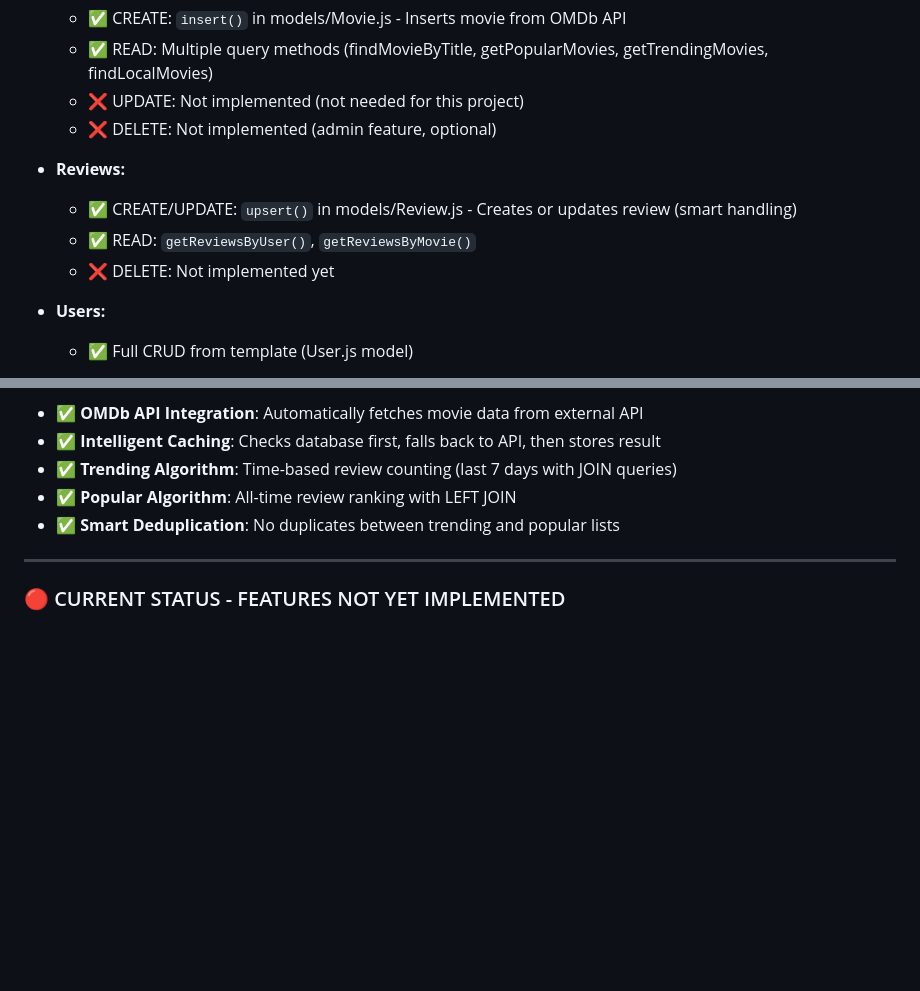
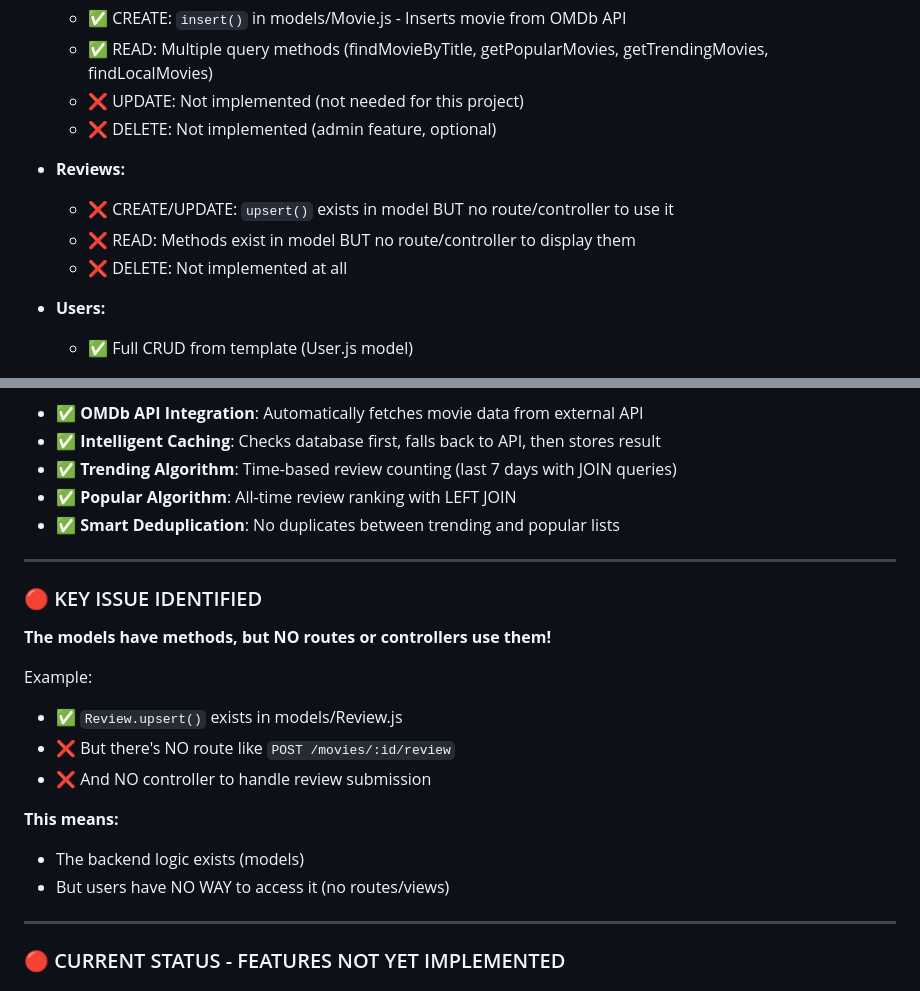
Before and after one commit to trieuhuygiang/subProject, a Markdown page: log.md, 2 parts joined by grey strips. GitHub-like rendering; blank space fills up the shorter version.

Commit message:
updating task

```diff
--- a/log.md
+++ b/log.md
@@ -25,9 +25,9 @@
   - ❌ DELETE: Not implemented (admin feature, optional)
 
 - **Reviews:**
-  - ✅ CREATE/UPDATE: `upsert()` in models/Review.js - Creates or updates review (smart handling)
-  - ✅ READ: `getReviewsByUser()`, `getReviewsByMovie()`
-  - ❌ DELETE: Not implemented yet
+  - ❌ CREATE/UPDATE: `upsert()` exists in model BUT no route/controller to use it
+  - ❌ READ: Methods exist in model BUT no route/controller to display them
+  - ❌ DELETE: Not implemented at all
 
 - **Users:**
   - ✅ Full CRUD from template (User.js model)
@@ -44,6 +44,21 @@
 - ✅ **Trending Algorithm**: Time-based review counting (last 7 days with JOIN queries)
 - ✅ **Popular Algorithm**: All-time review ranking with LEFT JOIN
 - ✅ **Smart Deduplication**: No duplicates between trending and popular lists
+
+---
+
+### 🔴 KEY ISSUE IDENTIFIED
+
+**The models have methods, but NO routes or controllers use them!**
+
+Example:
+- ✅ `Review.upsert()` exists in models/Review.js
+- ❌ But there's NO route like `POST /movies/:id/review`
+- ❌ And NO controller to handle review submission
+
+**This means:**
+- The backend logic exists (models)
+- But users have NO WAY to access it (no routes/views)
 
 ---
 
```
